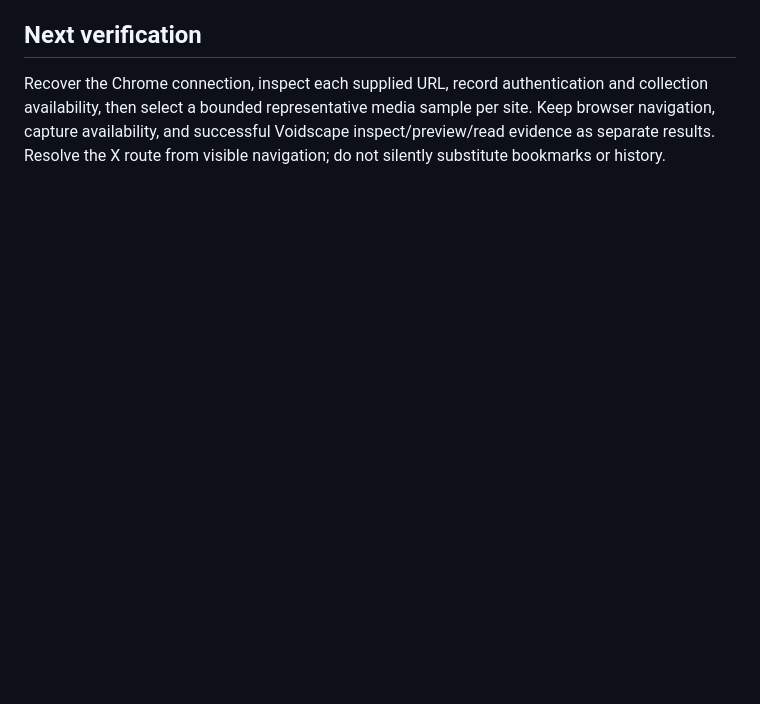
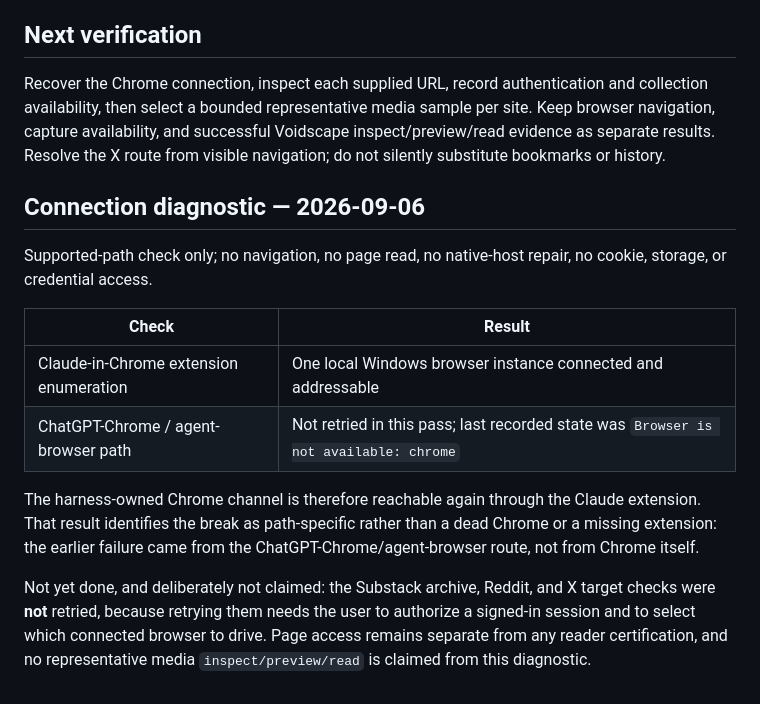
Before and after one commit to RikepilB/void-scape, a Markdown page: docs/qa/2026-09-05-live-source-targets.md, the part around the change. GitHub-like rendering; blank space fills up the shorter version.

Commit message:
docs: record supported-path Chrome connection diagnostic
Append the 2026-09-06 connection check to the live-source QA log. The
Claude-in-Chrome extension enumerates one local connected browser, so
the harness-owned Chrome channel is reachable; the earlier
`Browser is not available: chrome` failure was specific to the
ChatGPT-Chrome/agent-browser route rather than to Chrome or the
extension being absent.

The Substack archive, Reddit, and X target checks stay unretried and are
recorded as blocked on user authorization of a signed-in session and a
browser selection. No navigation, page read, native-host repair, or
cookie/storage/credential access was performed.

Co-Authored-By: Claude Opus 5 <noreply@anthropic.com>
Claude-Session: https://claude.ai/code/session_0153YGhfzpr76iLjuR2Wbz6w

```diff
--- a/docs/qa/2026-09-05-live-source-targets.md
+++ b/docs/qa/2026-09-05-live-source-targets.md
@@ -59,3 +59,22 @@ Recover the Chrome connection, inspect each supplied URL, record authentication
 availability, then select a bounded representative media sample per site. Keep browser navigation,
 capture availability, and successful Voidscape inspect/preview/read evidence as separate results.
 Resolve the X route from visible navigation; do not silently substitute bookmarks or history.
+
+## Connection diagnostic — 2026-09-06
+
+Supported-path check only; no navigation, no page read, no native-host repair, no cookie,
+storage, or credential access.
+
+| Check | Result |
+| --- | --- |
+| Claude-in-Chrome extension enumeration | One local Windows browser instance connected and addressable |
+| ChatGPT-Chrome / agent-browser path | Not retried in this pass; last recorded state was `Browser is not available: chrome` |
+
+The harness-owned Chrome channel is therefore reachable again through the Claude extension. That
+result identifies the break as path-specific rather than a dead Chrome or a missing extension: the
+earlier failure came from the ChatGPT-Chrome/agent-browser route, not from Chrome itself.
+
+Not yet done, and deliberately not claimed: the Substack archive, Reddit, and X target checks were
+**not** retried, because retrying them needs the user to authorize a signed-in session and to select
+which connected browser to drive. Page access remains separate from any reader certification, and no
+representative media `inspect/preview/read` is claimed from this diagnostic.
```
